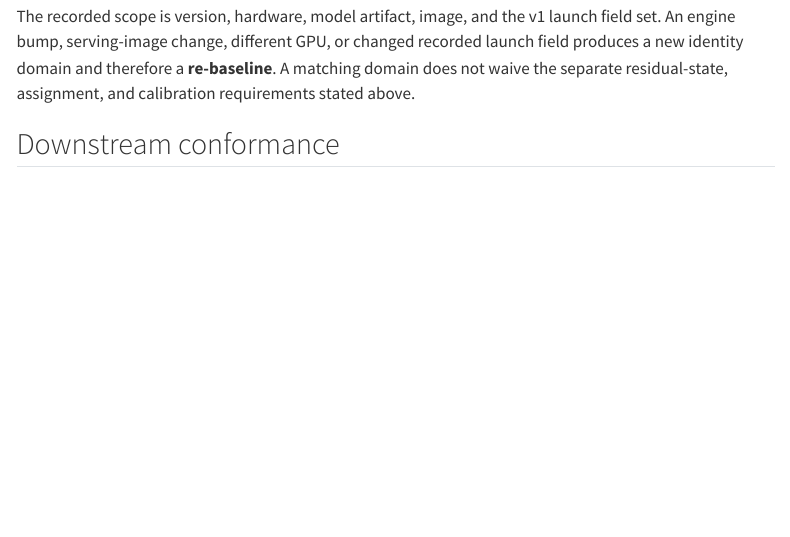
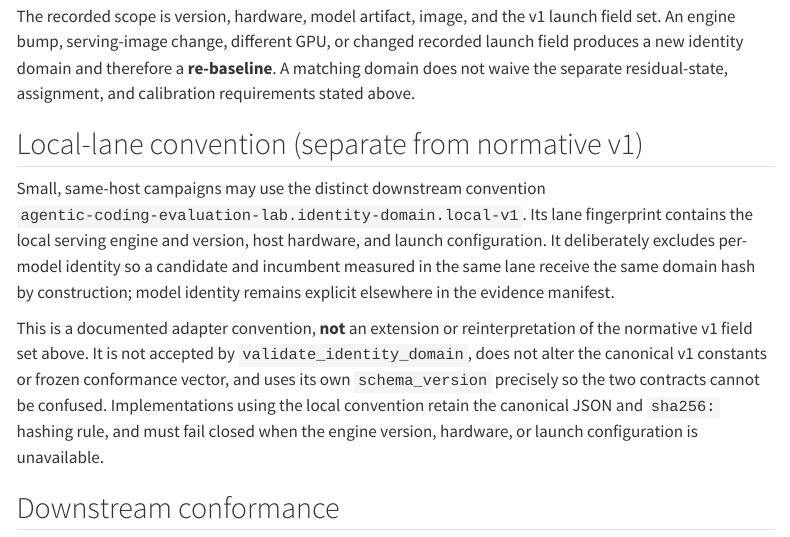
Before and after one commit to verlyn13/eval-lab-methodology, a Quarto document (identity-domain.qmd): the page in a window 1100 px wide, from 2340 px down. Rendered offline with R 4.5, knitr and Pandoc in place of Quarto, with nearby package versions; some code elsewhere in the file could not run offline; menus at the side of the page are left out.

```diff
--- a/identity-domain.qmd
+++ b/identity-domain.qmd
@@ -177,6 +177,24 @@
 **re-baseline**. A matching domain does not waive the separate residual-state,
 assignment, and calibration requirements stated above.
 
+## Local-lane convention (separate from normative v1)
+
+Small, same-host campaigns may use the distinct downstream convention
+`agentic-coding-evaluation-lab.identity-domain.local-v1`. Its lane fingerprint
+contains the local serving engine and version, host hardware, and launch
+configuration. It deliberately excludes per-model identity so a candidate and
+incumbent measured in the same lane receive the same domain hash by
+construction; model identity remains explicit elsewhere in the evidence
+manifest.
+
+This is a documented adapter convention, **not** an extension or reinterpretation
+of the normative v1 field set above. It is not accepted by
+`validate_identity_domain`, does not alter the canonical v1 constants or frozen
+conformance vector, and uses its own `schema_version` precisely so the two
+contracts cannot be confused. Implementations using the local convention retain
+the canonical JSON and `sha256:` hashing rule, and must fail closed when the
+engine version, hardware, or launch configuration is unavailable.
+
 ## Downstream conformance
 
 This page is the normative definition; the private components conform to it
```
Also changed, not shown: 1 other file.
